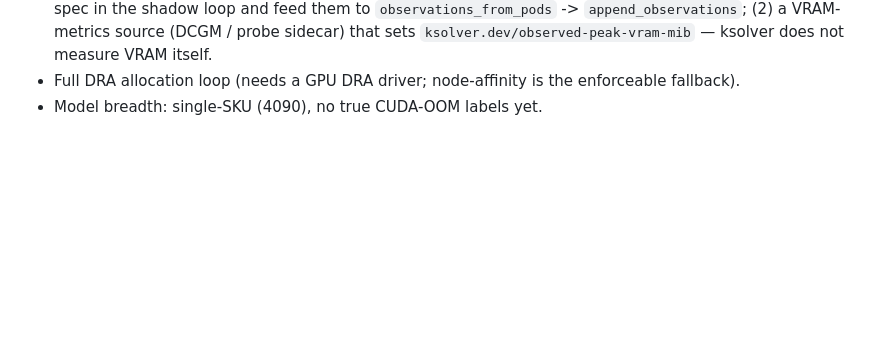
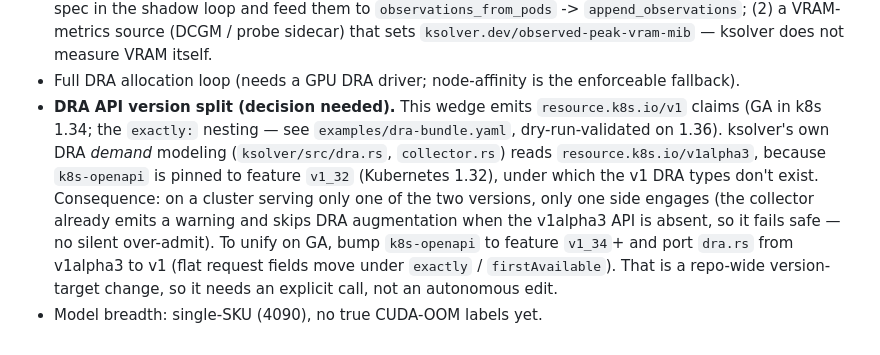
Before and after one commit to syslenslabs/ksolver, a Markdown page: vram-model-lab/WEDGE.md, the part around the change. GitHub-like rendering; blank space fills up the shorter version.

Commit message:
docs(wedge): document the DRA API version split (v1 GA wedge vs v1alpha3 model)
Audit finding: the wedge emits resource.k8s.io/v1 claims (GA, 1.34+) while ksolver's own DRA demand
modeling reads v1alpha3 (k8s-openapi pinned to v1_32, under which v1 DRA types don't exist). The
collector already fails safe (warns + skips DRA augmentation when v1alpha3 is absent), so no silent
over-admit — but unifying on GA is a repo-wide version-target decision (bump to v1_34 + port dra.rs),
recorded as needing an explicit call rather than an autonomous change.

```diff
--- a/vram-model-lab/WEDGE.md
+++ b/vram-model-lab/WEDGE.md
@@ -82,4 +82,14 @@ Remaining / not done:
   source (DCGM / probe sidecar) that sets `ksolver.dev/observed-peak-vram-mib` — ksolver does
   not measure VRAM itself.
 - Full DRA allocation loop (needs a GPU DRA driver; node-affinity is the enforceable fallback).
+- **DRA API version split (decision needed).** This wedge emits `resource.k8s.io/v1` claims (GA in
+  k8s 1.34; the `exactly:` nesting — see `examples/dra-bundle.yaml`, dry-run-validated on 1.36).
+  ksolver's own DRA *demand* modeling (`ksolver/src/dra.rs`, `collector.rs`) reads
+  `resource.k8s.io/v1alpha3`, because `k8s-openapi` is pinned to feature `v1_32` (Kubernetes 1.32),
+  under which the v1 DRA types don't exist. Consequence: on a cluster serving only one of the two
+  versions, only one side engages (the collector already emits a warning and skips DRA augmentation
+  when the v1alpha3 API is absent, so it fails safe — no silent over-admit). To unify on GA, bump
+  `k8s-openapi` to feature `v1_34`+ and port `dra.rs` from v1alpha3 to v1 (flat request fields move
+  under `exactly` / `firstAvailable`). That is a repo-wide version-target change, so it needs an
+  explicit call, not an autonomous edit.
 - Model breadth: single-SKU (4090), no true CUDA-OOM labels yet.
```
